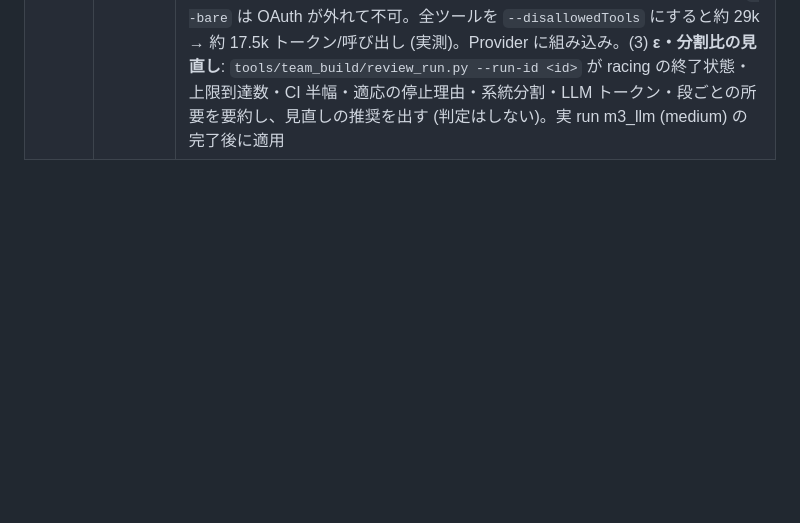
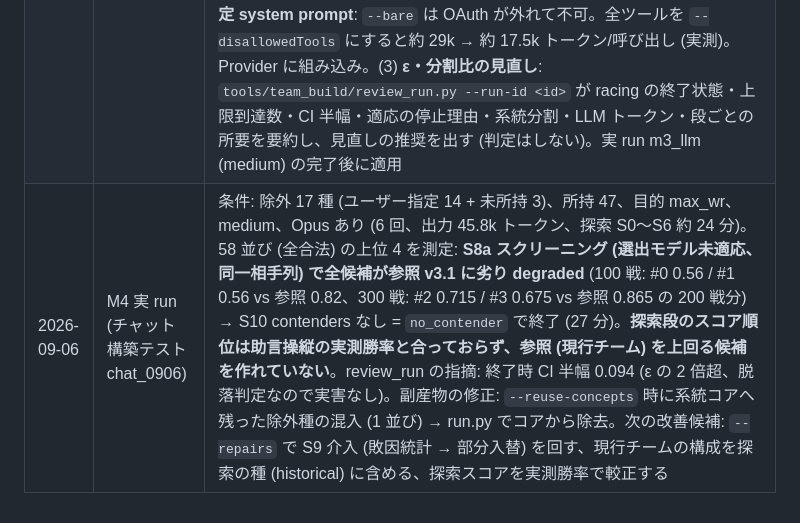
Before and after one commit to KentaroTabe/PokemonChampioons_Adviser, a Markdown page: docs/TEAM_BUILDING_IMPLEMENTATION.md, the part around the change. GitHub-like rendering; blank space fills up the shorter version.

Commit message:
docs: 構築システム M4 実 run (chat_0906) の結果を実装状況に記録: 全候補が参照 v3.1 に劣り no_contender、探索スコアと実測勝率の不一致、次の改善候補
Co-Authored-By: Claude Fable 5.1 <noreply@anthropic.com>

```diff
--- a/docs/TEAM_BUILDING_IMPLEMENTATION.md
+++ b/docs/TEAM_BUILDING_IMPLEMENTATION.md
@@ -278,3 +278,4 @@ LLM が一時的に不安定でも「強い候補が多少効率悪く探索さ
 | 2026-09-06 | M2/M3 (測定段 S7〜S13、成果物、安全装置) | `racing` (confidence racing、対応差 4 状態、脱落/継続、n_candidates_seen)、`adapt` (候補ごとの選出モデル: SEARCH-A 収集 → 汎用起点の微調整 → 収束停止 → registry candidate)、`holdout` (封印、PASS/FAIL/INCONCLUSIVE、usage ログで再利用を警告)、`stress` (行動/選出ノイズ、遵守モデル、prev/best チェックポイント集団)、`ablation` (Team/Pick/Action 分解)、`loss_stats` (機械の敗因統計)、`interventions` (仮説 ≤3 + ルール mutation → Variant A/B/C、系譜)、`sources` (historical/mutation/crossover/novelty)、`articles` (記事 → structured claims)、`package` (Final Build Package + manifest)、`report` (記事は表示専用)、`promote` (人手の昇格/ロールバック/install/experiment ラベル)、`real_eval` (実戦の CI・遵守率・w_N 重み)、`transfer` (λ_old)、`calibration` (Brier/信頼性表)、`invariants` (緊急ロールバック条件)、`pipeline` + `run.py --stages measure/all`、`/build-team` スキル、scripts/team_build*.sh。煙試験 (極小戦数、33 分): S8a → S7 適応 (2 候補) → S8b → S10 → S11 → 封印 holdout (INCONCLUSIVE, n=40) → STRESS 8 variant → ablation → Package (registry candidate)。参照チーム本文の種族ID未反映 (Rotom→rotomwash) を修正、対戦前に validate-team で不正チームを即時失敗に。テスト 9 ファイル追加 (CI 登録) |
 | 2026-09-06 | M5 (入口) + 実地確認 | フロントの依頼フォーム (固定/除外/目的/スタイル/規模/測定まで/LLM) と server の `run_team_build` (別プロセス、run.log の進捗配信、summary 要約、status)。結果は draft / provisional / validated で区別、採用は promote (人手)。測定段の規模をプロファイルで切替 (fast: race 300・STRESS 100 / medium: 600・150 / full: 既定)。`--article-file` で記事の structured claims を軸候補に。LLMProvider を claude CLI (Haiku) で実地確認 (authoritative 省略時の寛容な正規化を追加)。Opus のコンセプト生成 (S4) を実 run で確認: 1 呼び出し約 43 秒、入力約 43k トークン (うち CLI の既定 system prompt 約 29k をキャッシュ)、出力約 2k、round 0 で +8 系統 / round 1 で +5 系統、authoritative は 1 回目で検証通過 |
 | 2026-09-06 | 残課題の解消 | (1) **行動方策の adapter** (S11b、full プロファイル既定 / `--adapt-action on`): 学習環境に自チーム固定 (`make_training_env(own_team_text)`, `smoke_train --own-team-file`) と更新幅制限 (`TRAIN_TARGET_KL`) を追加し、`adapt.adapt_action` が基底ピンを候補専用 dir にコピー → CHAMPIONS_MODELS_DIR をそこへ向けて chunk (既定 100k step) ごとに微調整 (TRAIN_LR 3e-5、target_kl 0.02、EMA を推論に使う) → 同一相手列で adapter vs 基底を対応比較 → improved のときだけ採用 (registry rl_checkpoint candidate)。SB3 に基底方策への KL 罰則は無いため、小 LR + target_kl + EMA で代替 (意図的な逸脱)。煙試験: 2048 step + 20 戦で 281 秒、機構を確認。ablation の A1 は adapter (採用時) か前世代。(2) **CLI の既定 system prompt**: `--bare` は OAuth が外れて不可。全ツールを `--disallowedTools` にすると約 29k → 約 17.5k トークン/呼び出し (実測)。Provider に組み込み。(3) **ε・分割比の見直し**: `tools/team_build/review_run.py --run-id <id>` が racing の終了状態・上限到達数・CI 半幅・適応の停止理由・系統分割・LLM トークン・段ごとの所要を要約し、見直しの推奨を出す (判定はしない)。実 run m3_llm (medium) の完了後に適用 |
+| 2026-09-06 | M4 実 run (チャット構築テスト chat_0906) | 条件: 除外 17 種 (ユーザー指定 14 + 未所持 3)、所持 47、目的 max_wr、medium、Opus あり (6 回、出力 45.8k トークン、探索 S0〜S6 約 24 分)。58 並び (全合法) の上位 4 を測定: **S8a スクリーニング (選出モデル未適応、同一相手列) で全候補が参照 v3.1 に劣り degraded** (100 戦: #0 0.56 / #1 0.56 vs 参照 0.82、300 戦: #2 0.715 / #3 0.675 vs 参照 0.865 の 200 戦分) → S10 contenders なし = `no_contender` で終了 (27 分)。**探索段のスコア順位は助言操縦の実測勝率と合っておらず、参照 (現行チーム) を上回る候補を作れていない**。review_run の指摘: 終了時 CI 半幅 0.094 (ε の 2 倍超、脱落判定なので実害なし)。副産物の修正: `--reuse-concepts` 時に系統コアへ残った除外種の混入 (1 並び) → run.py でコアから除去。次の改善候補: `--repairs` で S9 介入 (敗因統計 → 部分入替) を回す、現行チームの構成を探索の種 (historical) に含める、探索スコアを実測勝率で較正する |
```
